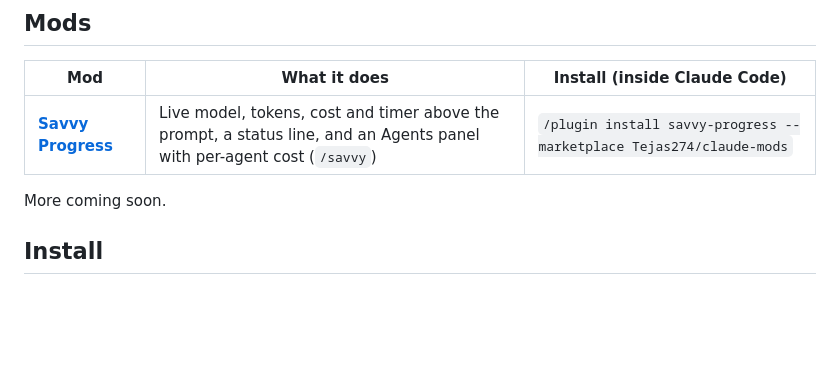
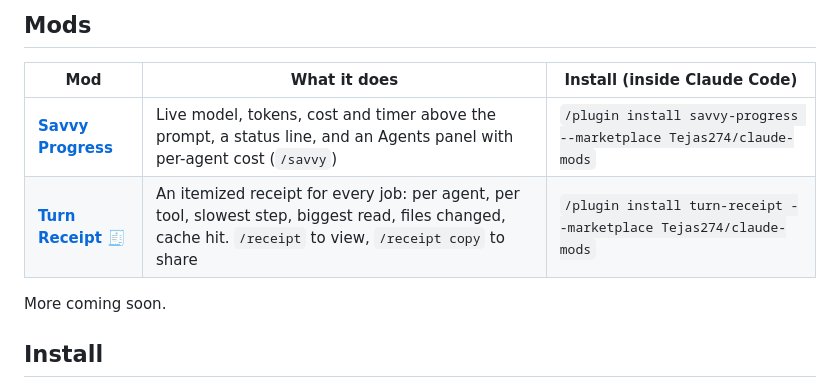
Before and after one commit to Tejas274/claude-mods, a Markdown page: README.md, the part around the change. Rendered like a GitHub page; blank space fills up the shorter version.

Commit message:
Add turn-receipt

```diff
--- a/README.md
+++ b/README.md
@@ -9,6 +9,7 @@
 | Mod | What it does | Install (inside Claude Code) |
 |---|---|---|
 | [**Savvy Progress**](./savvy-progress) | Live model, tokens, cost and timer above the prompt, a status line, and an Agents panel with per-agent cost (`/savvy`) | `/plugin install savvy-progress --marketplace Tejas274/claude-mods` |
+| [**Turn Receipt** 🧾](./turn-receipt) | An itemized receipt for every job: per agent, per tool, slowest step, biggest read, files changed, cache hit. `/receipt` to view, `/receipt copy` to share | `/plugin install turn-receipt --marketplace Tejas274/claude-mods` |
 
 More coming soon.
 
```
Also changed, not shown: turn-receipt/README.md (added, +89 -0 lines), Claude outputs/turn-receipt-colors.png (added), Claude outputs/turn-receipt-preview.png (added), 7 other files.
